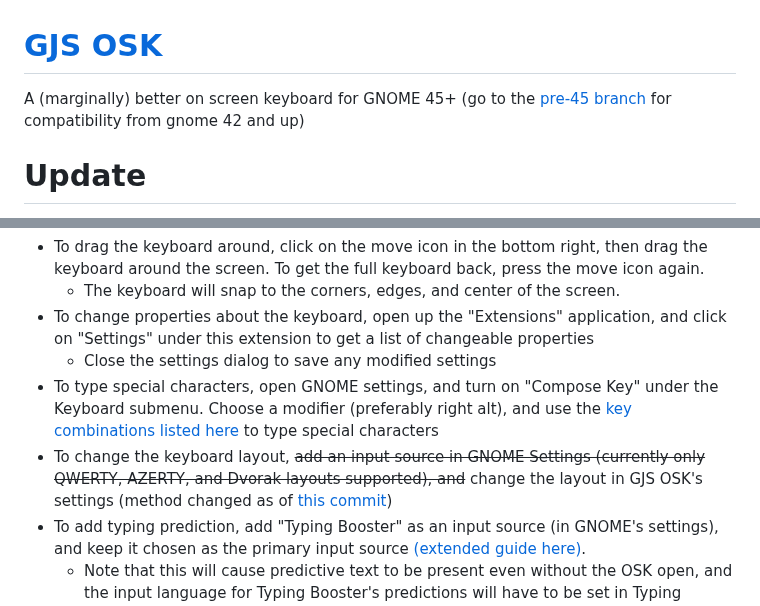
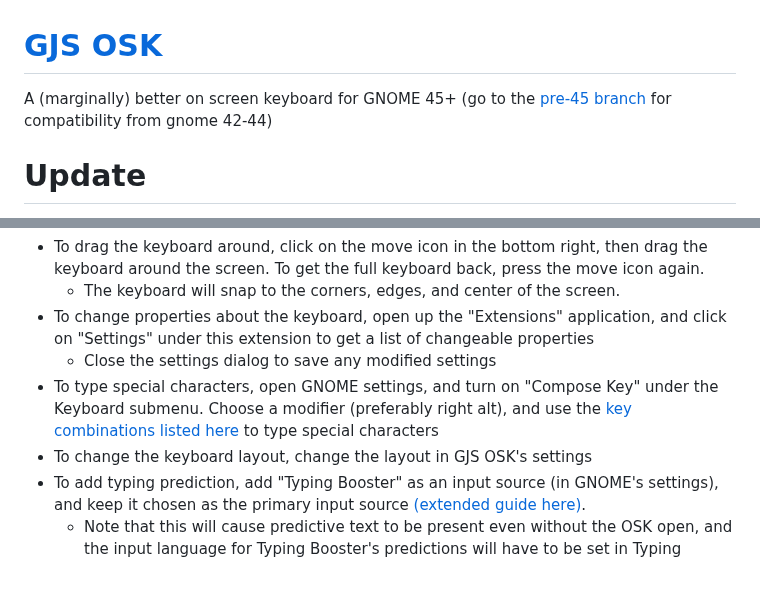
Before and after one commit to Vishram1123/gjs-osk, a Markdown page: README.md, 2 parts joined by grey strips. Drawn GitHub-style; blank space fills up the shorter version.

```diff
--- a/README.md
+++ b/README.md
@@ -1,5 +1,5 @@
 # [GJS OSK](https://extensions.gnome.org/extension/5949/gjs-osk/)
-A (marginally) better on screen keyboard for GNOME 45+ (go to the [pre-45 branch](https://github.com/Vishram1123/gjs-osk/tree/pre-45) for compatibility from gnome 42 and up)
+A (marginally) better on screen keyboard for GNOME 45+ (go to the [pre-45 branch](https://github.com/Vishram1123/gjs-osk/tree/pre-45) for compatibility from gnome 42-44)
 # Update
 Sorry, I haven't been able to make progress on the keyboard - I have been busy with school work and life. I will get back to this as soon as possible.
 ## Advantages over the default OSK:
@@ -31,7 +31,7 @@ Sorry, I haven't been able to make progress on the keyboard - I have been busy w
 - To change properties about the keyboard, open up the "Extensions" application, and click on "Settings" under this extension to get a list of changeable properties
   - Close the settings dialog to save any modified settings
 - To type special characters, open GNOME settings, and turn on "Compose Key" under the Keyboard submenu. Choose a modifier (preferably right alt), and use the [key combinations listed here](https://en.wikipedia.org/wiki/Compose_key#Common_compose_combinations) to type special characters
-- To change the keyboard layout, ~~add an input source in GNOME Settings (currently only QWERTY, AZERTY, and Dvorak layouts supported), and~~ change the layout in GJS OSK's settings (method changed as of [this commit](https://github.com/Vishram1123/gjs-osk/commit/6c0058f25713fc02a55b1381660ba7c5ac52b6b7))
+- To change the keyboard layout, change the layout in GJS OSK's settings
 - To add typing prediction, add "Typing Booster" as an input source (in GNOME's settings), and keep it chosen as the primary input source [(extended guide here)](https://mike-fabian.github.io/ibus-typing-booster/docs/user/).
   - Note that this will cause predictive text to be present even without the OSK open, and the input language for Typing Booster's predictions will have to be set in Typing Booster's settings
 ## Known Problems/Issues and Intended Features (Would appreciate solutions about how to fix):
```
